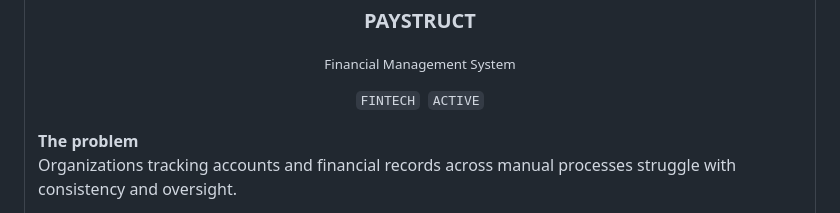
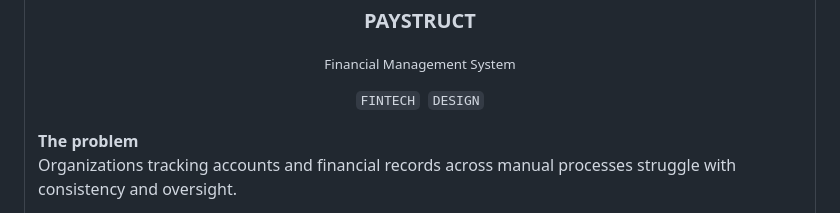
Before and after one commit to alphacodeke/alphacodeke, a Markdown page: README.md, the part around the change. GitHub-like rendering.

Commit message:
Update README to reflect design status

```diff
--- a/README.md
+++ b/README.md
@@ -291,7 +291,7 @@ AlphaCore is a point-of-sale and business management system covering sales, inve
 
 <p align="center"><sub>Financial Management System</sub></p>
 
-<p align="center"><code>FINTECH</code>&nbsp;&nbsp;<code>ACTIVE</code></p>
+<p align="center"><code>FINTECH</code>&nbsp;&nbsp;<code>DESIGN</code></p>
 
 **The problem**<br/>
 Organizations tracking accounts and financial records across manual processes struggle with consistency and oversight.
```
